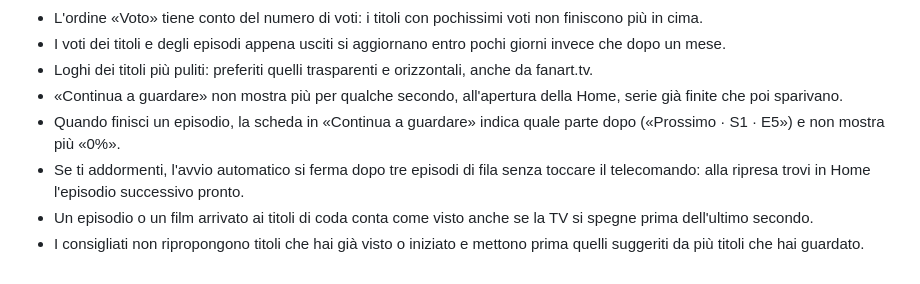
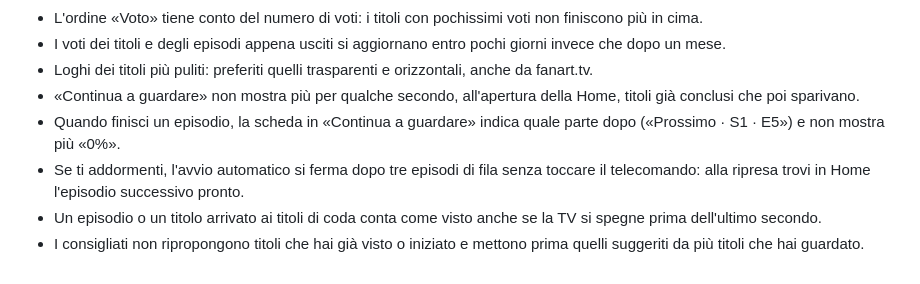
Before and after one commit to ilBatta93/StellarTV, a Markdown page: docs/release-current.md, the part around the change. GitHub-like rendering.

Commit message:
Note di rilascio: formulazione neutra
Co-Authored-By: Claude Opus 5.5 <noreply@anthropic.com>

```diff
--- a/docs/release-current.md
+++ b/docs/release-current.md
@@ -30,8 +30,8 @@
 - L'ordine «Voto» tiene conto del numero di voti: i titoli con pochissimi voti non finiscono più in cima.
 - I voti dei titoli e degli episodi appena usciti si aggiornano entro pochi giorni invece che dopo un mese.
 - Loghi dei titoli più puliti: preferiti quelli trasparenti e orizzontali, anche da fanart.tv.
-- «Continua a guardare» non mostra più per qualche secondo, all'apertura della Home, serie già finite che poi sparivano.
+- «Continua a guardare» non mostra più per qualche secondo, all'apertura della Home, titoli già conclusi che poi sparivano.
 - Quando finisci un episodio, la scheda in «Continua a guardare» indica quale parte dopo («Prossimo · S1 · E5») e non mostra più «0%».
 - Se ti addormenti, l'avvio automatico si ferma dopo tre episodi di fila senza toccare il telecomando: alla ripresa trovi in Home l'episodio successivo pronto.
-- Un episodio o un film arrivato ai titoli di coda conta come visto anche se la TV si spegne prima dell'ultimo secondo.
+- Un episodio o un titolo arrivato ai titoli di coda conta come visto anche se la TV si spegne prima dell'ultimo secondo.
 - I consigliati non ripropongono titoli che hai già visto o iniziato e mettono prima quelli suggeriti da più titoli che hai guardato.
```
